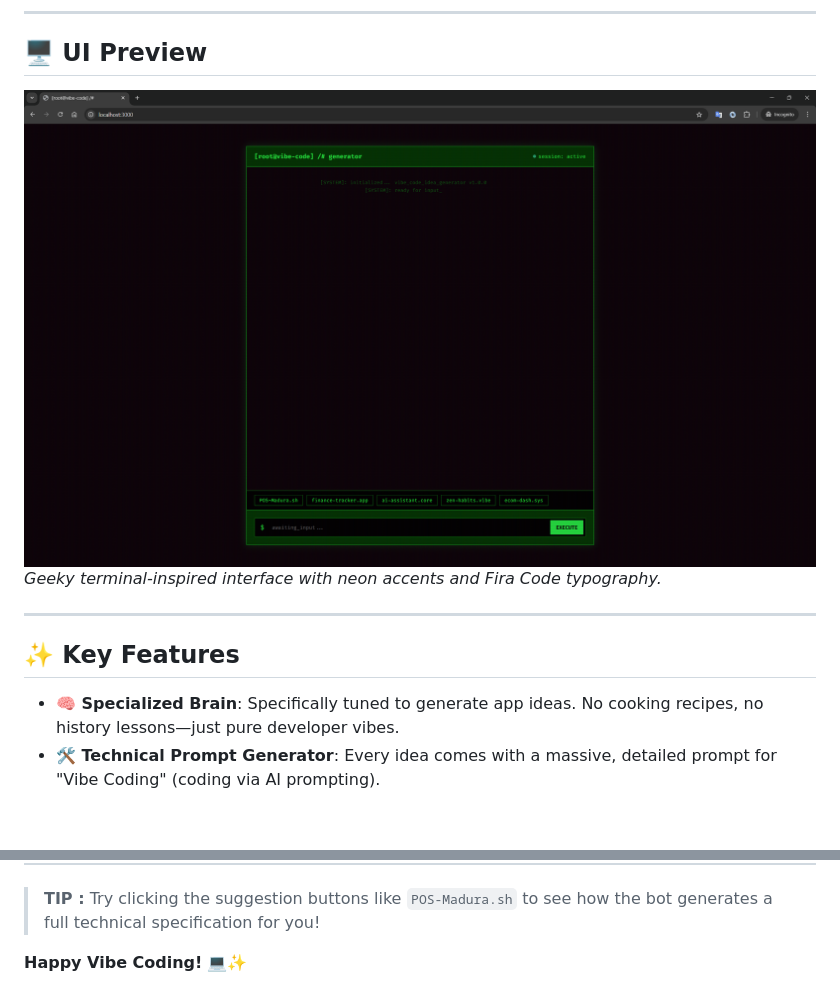
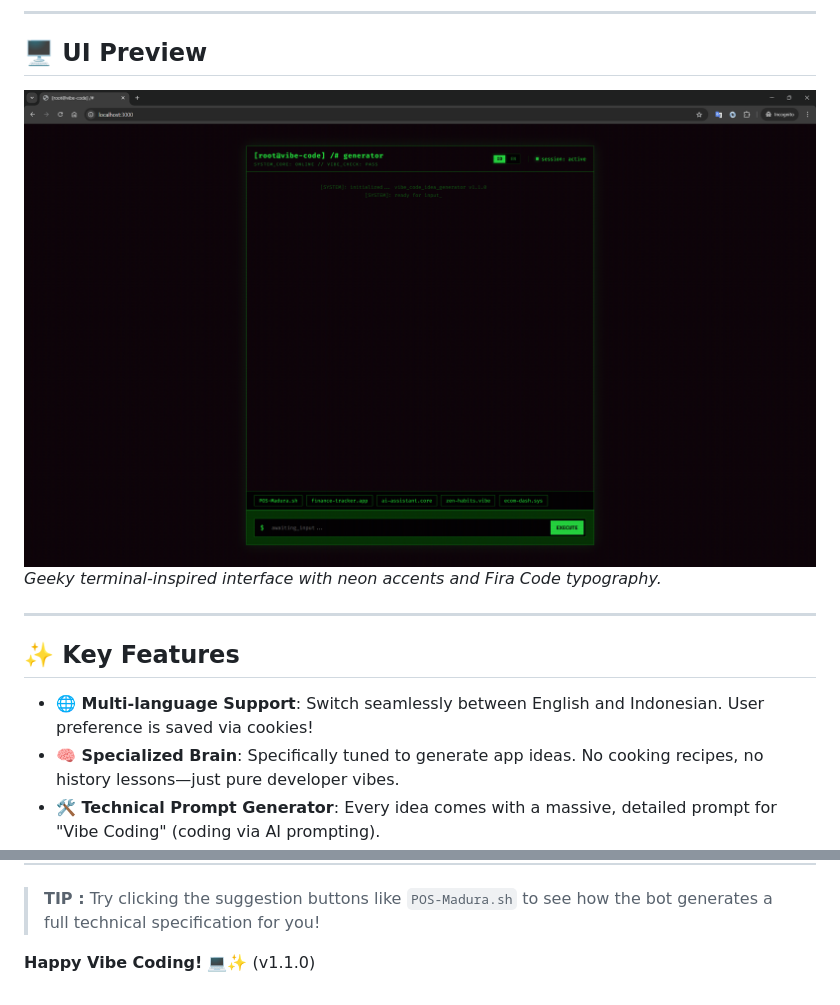
Before and after one commit to SigitNurhanafi/vibe-code-idea-generator, a Markdown page: README.md, 2 parts joined by grey strips. Rendered like a GitHub page; pictures changed too: doc/ui_chat_v1.1.0.png (added); blank space fills up the shorter version.

Commit message:
feat: Add multi-language support feature and update README with new UI screenshot for v1.1.0.

```diff
--- a/README.md
+++ b/README.md
@@ -8,13 +8,14 @@
 
 ## 🖥️ UI Preview
 
-![Vibe Code UI](doc/ui_chat.png)
+![Vibe Code UI](doc/ui_chat_v1.1.0.png)
 *Geeky terminal-inspired interface with neon accents and Fira Code typography.*
 
 ---
 
 ## ✨ Key Features
 
+-   **🌐 Multi-language Support**: Switch seamlessly between English and Indonesian. User preference is saved via cookies!
 -   **🧠 Specialized Brain**: Specifically tuned to generate app ideas. No cooking recipes, no history lessons—just pure developer vibes.
 -   **🛠️ Technical Prompt Generator**: Every idea comes with a massive, detailed prompt for "Vibe Coding" (coding via AI prompting).
 -   **📟 Terminal Aesthetic**: A dark, monospaced interface that feels like home for any terminal user.
@@ -77,4 +78,4 @@ The app will be available at `http://localhost:3000`.
 > **TIP :**
 > Try clicking the suggestion buttons like `POS-Madura.sh` to see how the bot generates a full technical specification for you!
 
-**Happy Vibe Coding!** 💻✨
+**Happy Vibe Coding!** 💻✨ (v1.1.0)
```
